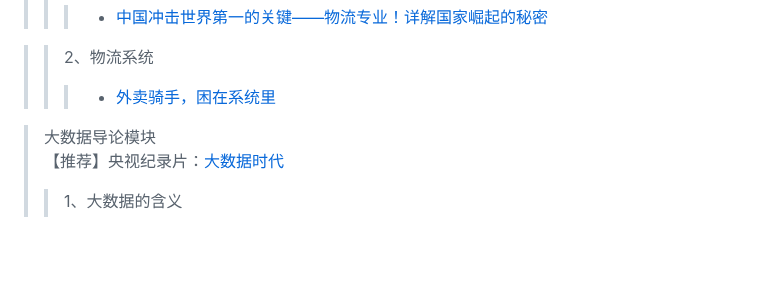
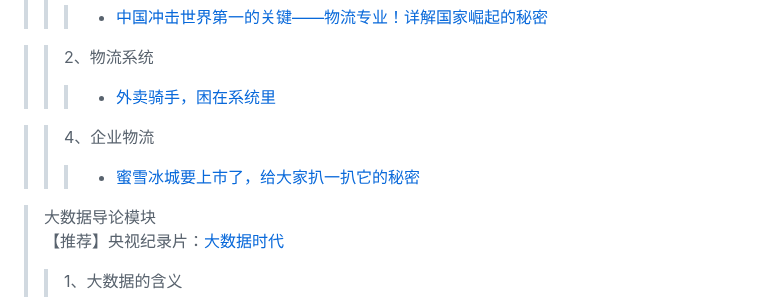
Before and after one commit to woohui/Papergot, a Markdown page: README.md, the part around the change. GitHub-like rendering; blank space fills up the shorter version.

```diff
--- a/README.md
+++ b/README.md
@@ -5,6 +5,8 @@
 >> 2、物流系统
 >>> + <a href="https://mp.weixin.qq.com/s/9oz7b5vBlso_xoux3Djymw" target="_blank">外卖骑手，困在系统里</a>
 
+>> 4、企业物流
+>>> + <a href="https://www.bilibili.com/video/BV1Pe4y1H7Dz" target="_blank">蜜雪冰城要上市了，给大家扒一扒它的秘密</a>
 
 >大数据导论模块<br>
 【推荐】央视纪录片：<a href="https://www.bilibili.com/video/BV1px411X7RZ" target="_balnk">大数据时代</a>
```
